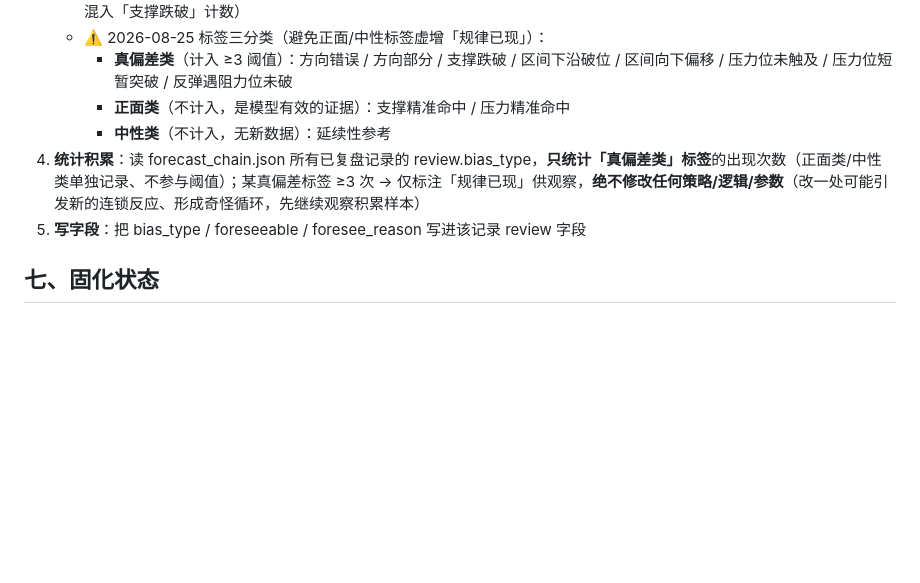
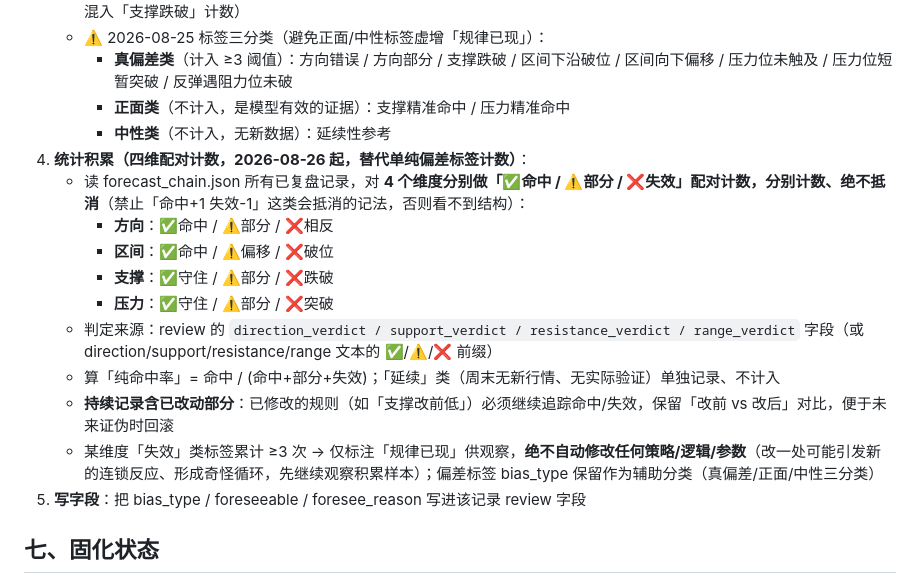
Before and after one commit to gedayou1003/DAYOU-WORKBUDDY, a Markdown page: .workbuddy/预判规则_v5.md, the part around the change. Rendered like a GitHub page; blank space fills up the shorter version.

Commit message:
偏差统计改「四维配对计数」：命中/部分/失效分别计数不抵消
- 替代单纯偏差标签计数，方向/区间/支撑/压力 4 维各做 ✅命中/⚠️部分/❌失效配对计数
- 算纯命中率=命中/(命中+部分+失效)，延续类不计入
- 已改动规则(如支撑改前低)持续追踪，保留改前vs改后对比便于证伪回滚
- 判定来源 review 的 *_verdict 字段或 direction/support/resistance/range 文本前缀

```diff
--- a/.workbuddy/预判规则_v5.md
+++ b/.workbuddy/预判规则_v5.md
@@ -78,7 +78,16 @@
      - **真偏差类**（计入 ≥3 阈值）：方向错误 / 方向部分 / 支撑跌破 / 区间下沿破位 / 区间向下偏移 / 压力位未触及 / 压力位短暂突破 / 反弹遇阻力位未破
      - **正面类**（不计入，是模型有效的证据）：支撑精准命中 / 压力精准命中
      - **中性类**（不计入，无新数据）：延续性参考
-4. **统计积累**：读 forecast_chain.json 所有已复盘记录的 review.bias_type，**只统计「真偏差类」标签**的出现次数（正面类/中性类单独记录、不参与阈值）；某真偏差标签 ≥3 次 → 仅标注「规律已现」供观察，**绝不修改任何策略/逻辑/参数**（改一处可能引发新的连锁反应、形成奇怪循环，先继续观察积累样本）
+4. **统计积累（四维配对计数，2026-08-26 起，替代单纯偏差标签计数）**：
+   - 读 forecast_chain.json 所有已复盘记录，对 **4 个维度分别做「✅命中 / ⚠️部分 / ❌失效」配对计数，分别计数、绝不抵消**（禁止「命中+1 失效-1」这类会抵消的记法，否则看不到结构）：
+     - **方向**：✅命中 / ⚠️部分 / ❌相反
+     - **区间**：✅命中 / ⚠️偏移 / ❌破位
+     - **支撑**：✅守住 / ⚠️部分 / ❌跌破
+     - **压力**：✅守住 / ⚠️部分 / ❌突破
+   - 判定来源：review 的 `direction_verdict / support_verdict / resistance_verdict / range_verdict` 字段（或 direction/support/resistance/range 文本的 ✅/⚠️/❌ 前缀）
+   - 算「纯命中率」= 命中 / (命中+部分+失效)；「延续」类（周末无新行情、无实际验证）单独记录、不计入
+   - **持续记录含已改动部分**：已修改的规则（如「支撑改前低」）必须继续追踪命中/失效，保留「改前 vs 改后」对比，便于未来证伪时回滚
+   - 某维度「失效」类标签累计 ≥3 次 → 仅标注「规律已现」供观察，**绝不自动修改任何策略/逻辑/参数**（改一处可能引发新的连锁反应、形成奇怪循环，先继续观察积累样本）；偏差标签 bias_type 保留作为辅助分类（真偏差/正面/中性三分类）
 5. **写字段**：把 bias_type / foreseeable / foresee_reason 写进该记录 review 字段
 
 ## 七、固化状态
```
